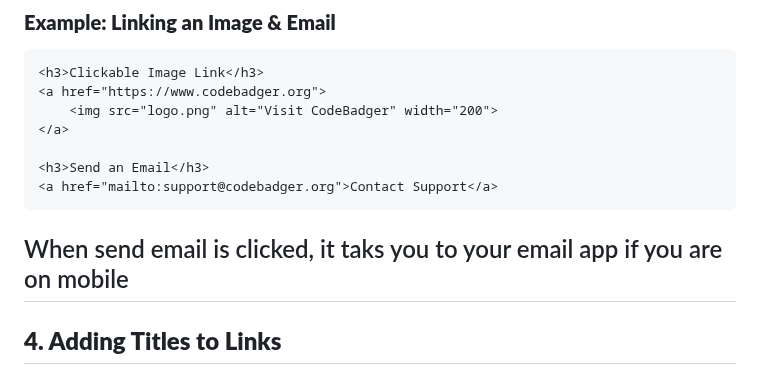
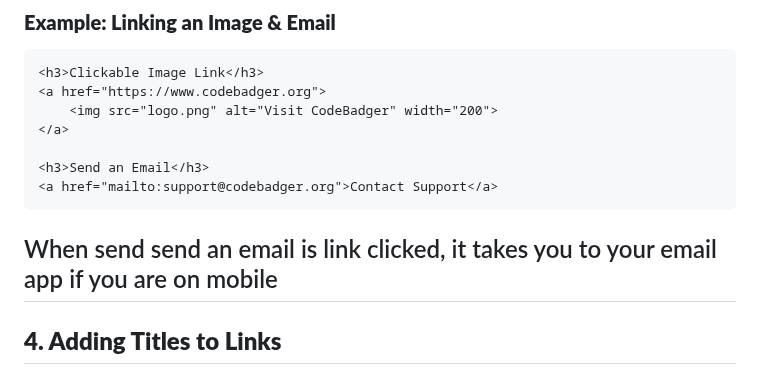
Before and after one commit to kelvin-code9/CodeBadgerTech, a Markdown page: Foundation/0x07-links/1-links.md, the part around the change. Rendered like a GitHub page.

````diff
--- a/Foundation/0x07-links/1-links.md
+++ b/Foundation/0x07-links/1-links.md
@@ -111,7 +111,7 @@ You can create **clickable links** on various elements like images, email addres
 <h3>Send an Email</h3>
 <a href="mailto:support@codebadger.org">Contact Support</a>
 ```
-When send email is clicked, it taks you to your email app if you are on mobile
+When send send an email is link clicked, it takes you to your email app if you are on mobile
 ---
 
 ## **4. Adding Titles to Links**
````
